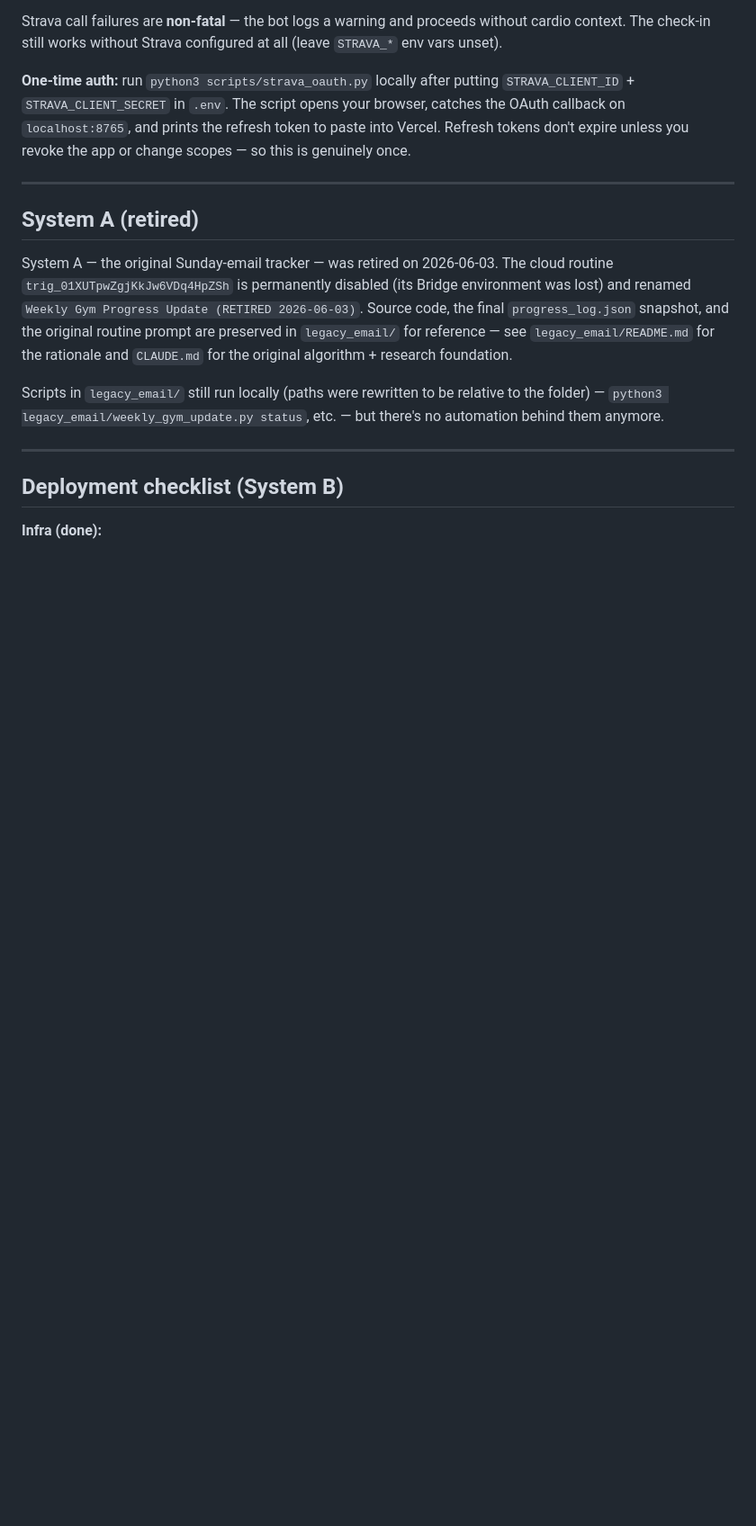
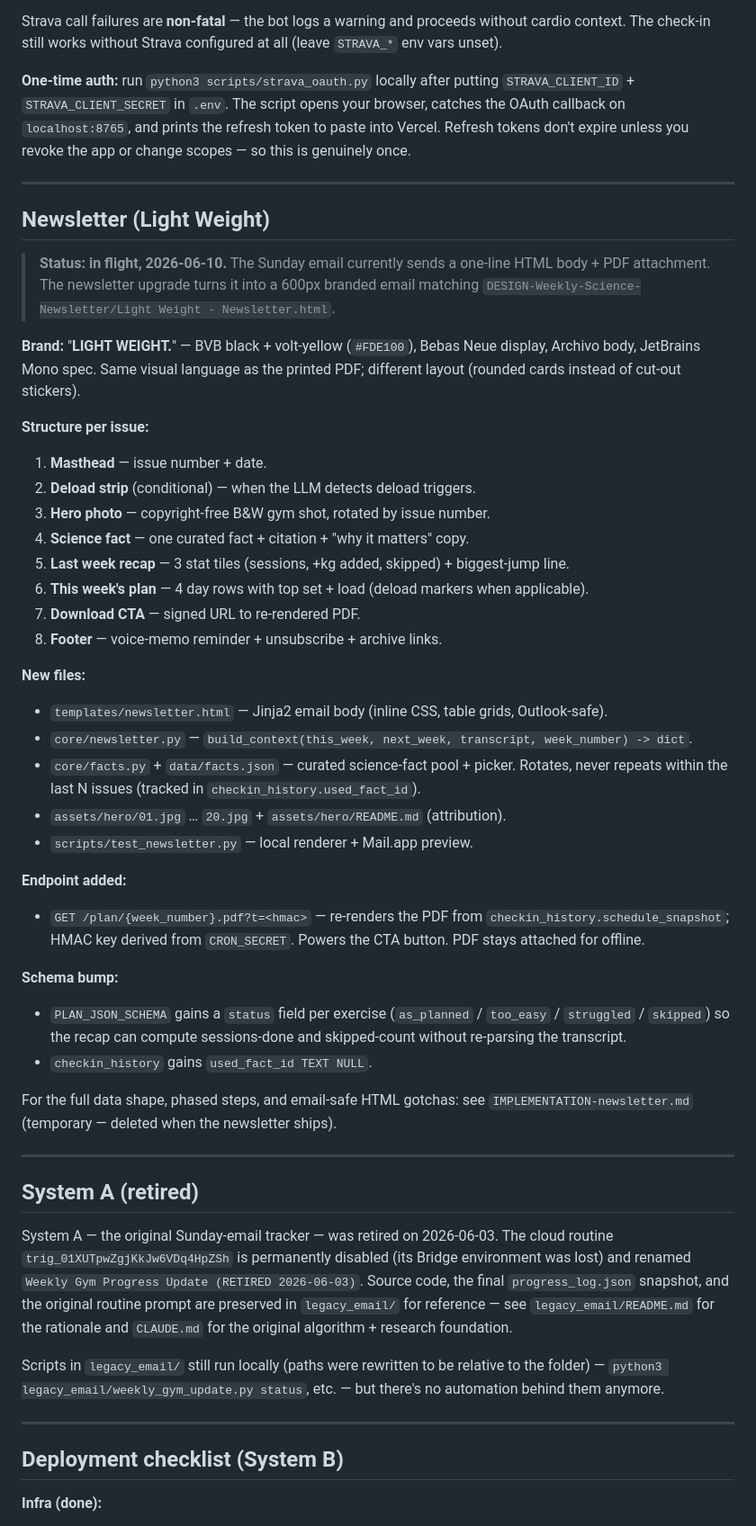
Before and after one commit to MamiMrl/gym-research, a Markdown page: README.md, the part around one of its changes. Shown at 90% size. GitHub-like rendering; blank space fills up the shorter version.

```diff
--- a/README.md
+++ b/README.md
@@ -295,6 +297,40 @@ Strava call failures are **non-fatal** — the bot logs a warning and proceeds w
 
 ---
 
+## Newsletter (Light Weight)
+
+> **Status: in flight, 2026-06-10.** The Sunday email currently sends a one-line HTML body + PDF attachment. The newsletter upgrade turns it into a 600px branded email matching `DESIGN-Weekly-Science-Newsletter/Light Weight - Newsletter.html`.
+
+**Brand:** "**LIGHT WEIGHT.**" — BVB black + volt-yellow (`#FDE100`), Bebas Neue display, Archivo body, JetBrains Mono spec. Same visual language as the printed PDF; different layout (rounded cards instead of cut-out stickers).
+
+**Structure per issue:**
+1. **Masthead** — issue number + date.
+2. **Deload strip** (conditional) — when the LLM detects deload triggers.
+3. **Hero photo** — copyright-free B&W gym shot, rotated by issue number.
+4. **Science fact** — one curated fact + citation + "why it matters" copy.
+5. **Last week recap** — 3 stat tiles (sessions, +kg added, skipped) + biggest-jump line.
+6. **This week's plan** — 4 day rows with top set + load (deload markers when applicable).
+7. **Download CTA** — signed URL to re-rendered PDF.
+8. **Footer** — voice-memo reminder + unsubscribe + archive links.
+
+**New files:**
+- `templates/newsletter.html` — Jinja2 email body (inline CSS, table grids, Outlook-safe).
+- `core/newsletter.py` — `build_context(this_week, next_week, transcript, week_number) -> dict`.
+- `core/facts.py` + `data/facts.json` — curated science-fact pool + picker. Rotates, never repeats within the last N issues (tracked in `checkin_history.used_fact_id`).
+- `assets/hero/01.jpg` … `20.jpg` + `assets/hero/README.md` (attribution).
+- `scripts/test_newsletter.py` — local renderer + Mail.app preview.
+
+**Endpoint added:**
+- `GET /plan/{week_number}.pdf?t=<hmac>` — re-renders the PDF from `checkin_history.schedule_snapshot`; HMAC key derived from `CRON_SECRET`. Powers the CTA button. PDF stays attached for offline.
+
+**Schema bump:**
+- `PLAN_JSON_SCHEMA` gains a `status` field per exercise (`as_planned` / `too_easy` / `struggled` / `skipped`) so the recap can compute sessions-done and skipped-count without re-parsing the transcript.
+- `checkin_history` gains `used_fact_id TEXT NULL`.
+
+For the full data shape, phased steps, and email-safe HTML gotchas: see `IMPLEMENTATION-newsletter.md` (temporary — deleted when the newsletter ships).
+
+---
+
 ## System A (retired)
 
 System A — the original Sunday-email tracker — was retired on 2026-06-03. The cloud routine `trig_01XUTpwZgjKkJw6VDq4HpZSh` is permanently disabled (its Bridge environment was lost) and renamed `Weekly Gym Progress Update (RETIRED 2026-06-03)`. Source code, the final `progress_log.json` snapshot, and the original routine prompt are preserved in `legacy_email/` for reference — see `legacy_email/README.md` for the rationale and `CLAUDE.md` for the original algorithm + research foundation.
```
Also changed, not shown: other parts of README.md (+2 -0 lines), CLAUDE.md (+19 -1 lines), IMPLEMENTATION-newsletter.md (added, +268 -0 lines).
